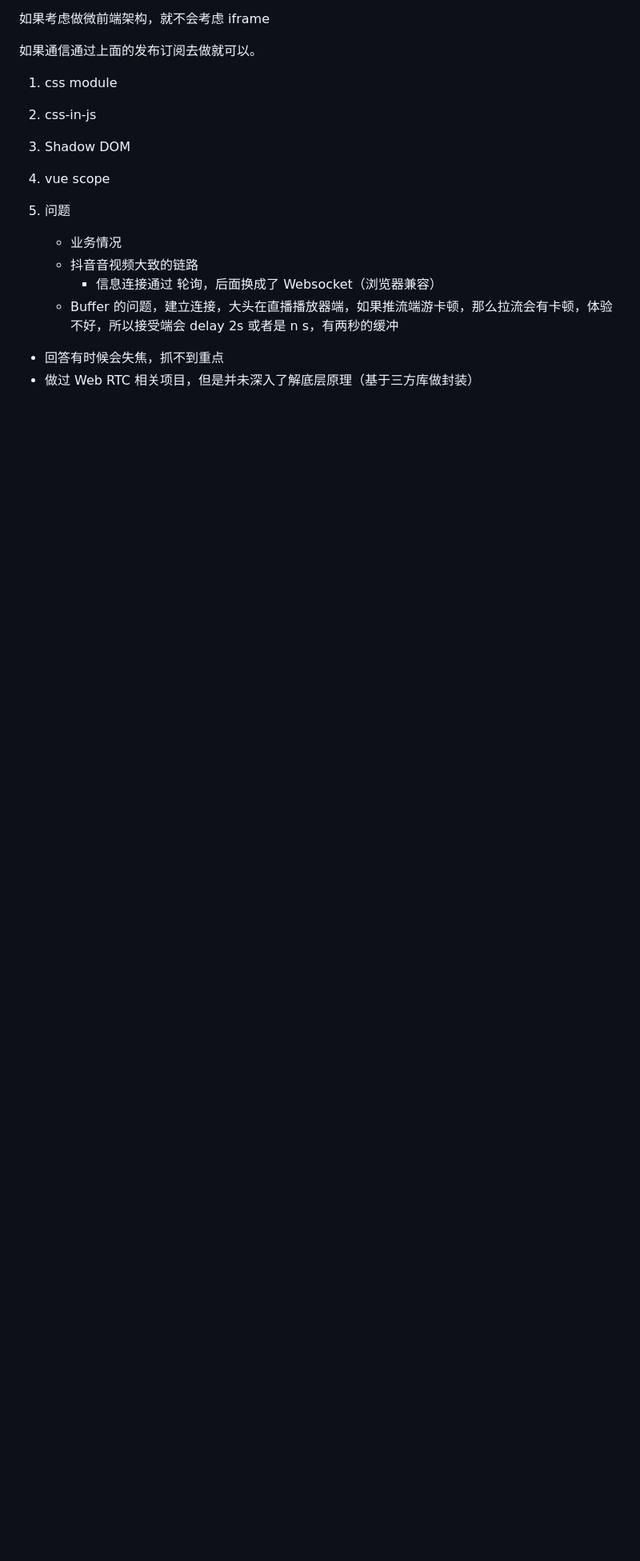
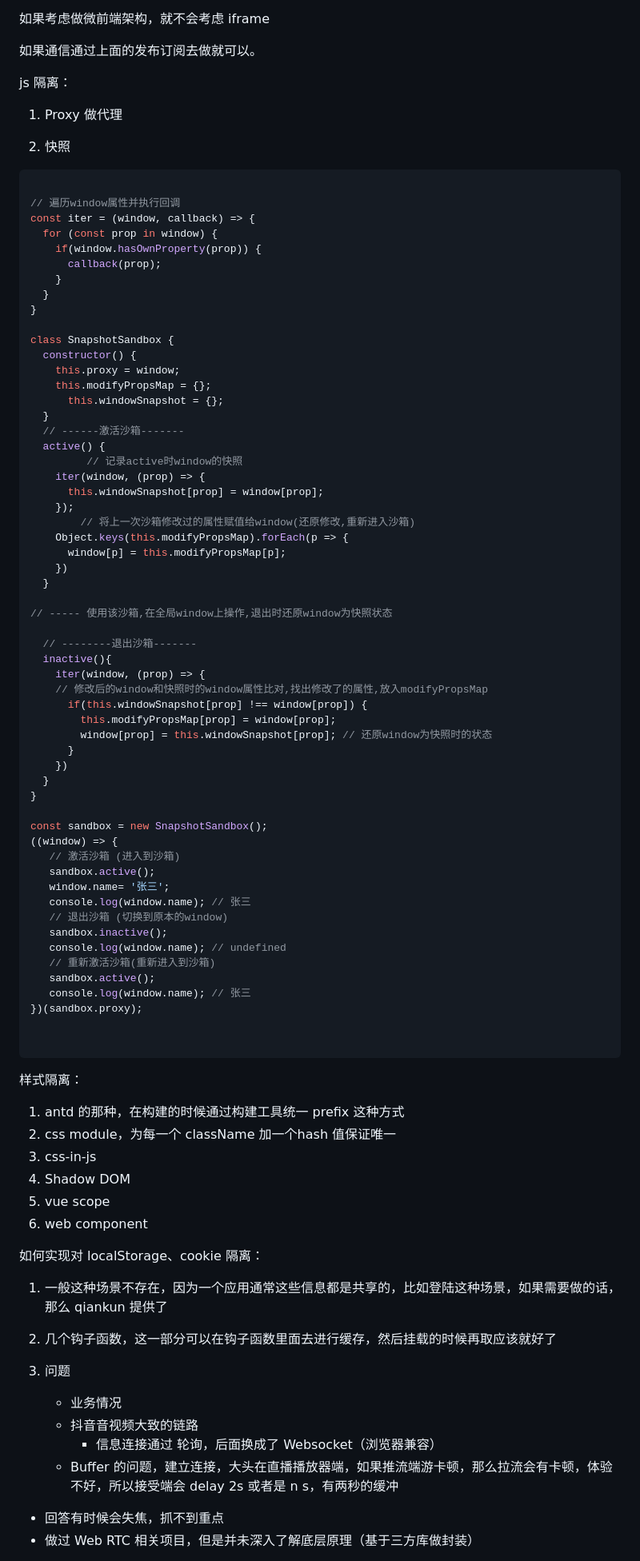
Before and after one commit to OnlyFlyer/notes, a Markdown page: 2023.12.12/面试/index.md, the part around one of its changes. Shown at 80% size. Rendered like a GitHub page; blank space fills up the shorter version.

Commit message:
updatereview

````diff
--- a/2023.12.12/面试/index.md
+++ b/2023.12.12/面试/index.md
@@ -217,10 +224,87 @@ vite 配置成功参考： https://juejin.cn/post/7263457589810708537#heading-36
 
 如果通信通过上面的发布订阅去做就可以。
 
-   1. css module
-   2. css-in-js
-   3. Shadow DOM
-   4. vue scope
+js 隔离：
+
+  1. Proxy 做代理
+
+  2. 快照
+
+
+```js
+
+// 遍历window属性并执行回调
+const iter = (window, callback) => {
+  for (const prop in window) {
+    if(window.hasOwnProperty(prop)) {
+      callback(prop);
+    }
+  }
+}
+
+class SnapshotSandbox {
+  constructor() {
+    this.proxy = window;
+    this.modifyPropsMap = {};
+	  this.windowSnapshot = {};
+  }
+  // ------激活沙箱-------
+  active() {
+		 // 记录active时window的快照
+    iter(window, (prop) => {
+      this.windowSnapshot[prop] = window[prop];
+    });
+		// 将上一次沙箱修改过的属性赋值给window(还原修改,重新进入沙箱)
+    Object.keys(this.modifyPropsMap).forEach(p => {
+      window[p] = this.modifyPropsMap[p];
+    })
+  }
+
+// ----- 使用该沙箱,在全局window上操作,退出时还原window为快照状态
+
+  // --------退出沙箱-------
+  inactive(){
+    iter(window, (prop) => {
+	// 修改后的window和快照时的window属性比对,找出修改了的属性,放入modifyPropsMap
+      if(this.windowSnapshot[prop] !== window[prop]) {
+        this.modifyPropsMap[prop] = window[prop];
+        window[prop] = this.windowSnapshot[prop]; // 还原window为快照时的状态
+      }
+    })
+  }
+}
+
+const sandbox = new SnapshotSandbox();
+((window) => {
+   // 激活沙箱 (进入到沙箱)
+   sandbox.active();
+   window.name= '张三';
+   console.log(window.name); // 张三
+   // 退出沙箱 (切换到原本的window)
+   sandbox.inactive();
+   console.log(window.name); // undefined
+   // 重新激活沙箱(重新进入到沙箱)
+   sandbox.active();
+   console.log(window.name); // 张三
+})(sandbox.proxy);
+
+
+```
+
+
+样式隔离：
+
+   1. antd 的那种，在构建的时候通过构建工具统一 prefix 这种方式
+   2. css module，为每一个 className 加一个hash 值保证唯一
+   3. css-in-js
+   4. Shadow DOM
+   5. vue scope
+   6. web component
+
+如何实现对 localStorage、cookie 隔离：
+
+  1. 一般这种场景不存在，因为一个应用通常这些信息都是共享的，比如登陆这种场景，如果需要做的话，那么 qiankun 提供了
+  2. 几个钩子函数，这一部分可以在钩子函数里面去进行缓存，然后挂载的时候再取应该就好了
 
 1.  问题
 
````
Also changed, not shown: other parts of 2023.12.12/面试/index.md (+8 -1 lines).
